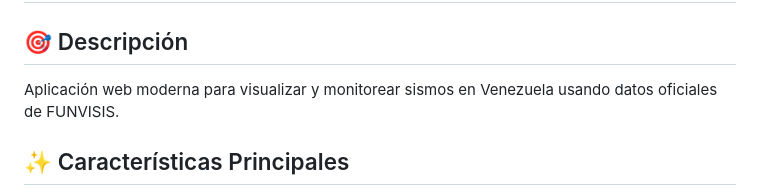
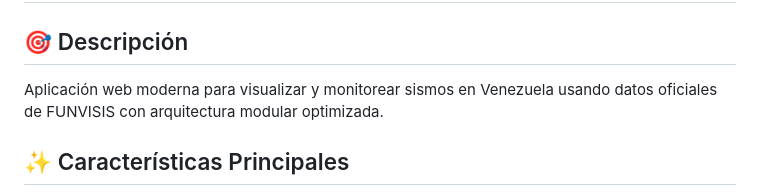
Before and after one commit to rafnixg/sismosve, a Markdown page: README.md, the part around the change. GitHub-like rendering.

Commit message:
docs: Test workflow optimization - minor README update
This commit only changes README.md to test that ci.yml and docker-build.yml workflows do NOT run while docs.yml workflow DOES run.

```diff
--- a/README.md
+++ b/README.md
@@ -1,7 +1,7 @@
 # SismosVE - Monitoreo de Sismos Venezuela (sismosve.rafnixg.dev)
 
 ## 🎯 Descripción
-Aplicación web moderna para visualizar y monitorear sismos en Venezuela usando datos oficiales de FUNVISIS.
+Aplicación web moderna para visualizar y monitorear sismos en Venezuela usando datos oficiales de FUNVISIS con arquitectura modular optimizada.
 
 ## ✨ Características Principales
 - **🗺️ Mapa interactivo** con marcadores de sismos (Leaflet.js)
```
